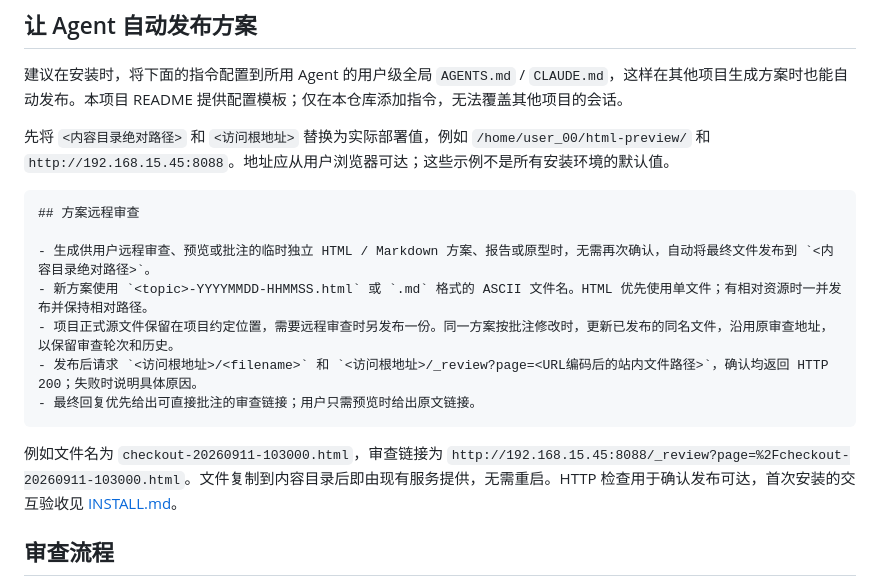
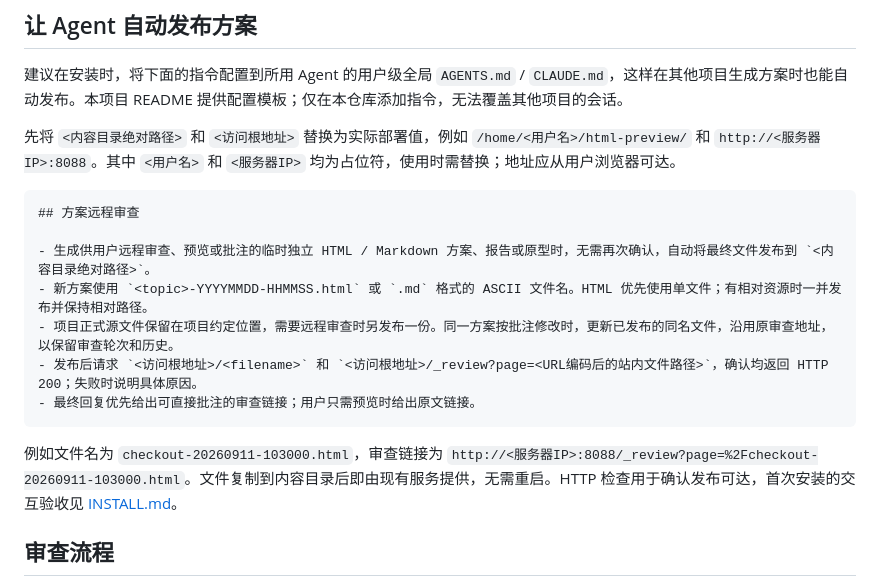
Before and after one commit to charlieYong/review-desk, a Markdown page: README.md, the part around the change. GitHub-like rendering.

````diff
--- a/README.md
+++ b/README.md
@@ -44,7 +44,7 @@ mkdir -p ~/preview-docs
 
 建议在安装时，将下面的指令配置到所用 Agent 的用户级全局 `AGENTS.md` / `CLAUDE.md`，这样在其他项目生成方案时也能自动发布。本项目 README 提供配置模板；仅在本仓库添加指令，无法覆盖其他项目的会话。
 
-先将 `<内容目录绝对路径>` 和 `<访问根地址>` 替换为实际部署值，例如 `/home/user_00/html-preview/` 和 `http://192.168.15.45:8088`。地址应从用户浏览器可达；这些示例不是所有安装环境的默认值。
+先将 `<内容目录绝对路径>` 和 `<访问根地址>` 替换为实际部署值，例如 `/home/<用户名>/html-preview/` 和 `http://<服务器IP>:8088`。其中 `<用户名>` 和 `<服务器IP>` 均为占位符，使用时需替换；地址应从用户浏览器可达。
 
 ```markdown
 ## 方案远程审查
@@ -56,7 +56,7 @@ mkdir -p ~/preview-docs
 - 最终回复优先给出可直接批注的审查链接；用户只需预览时给出原文链接。
 ```
 
-例如文件名为 `checkout-20260911-103000.html`，审查链接为 `http://192.168.15.45:8088/_review?page=%2Fcheckout-20260911-103000.html`。文件复制到内容目录后即由现有服务提供，无需重启。HTTP 检查用于确认发布可达，首次安装的交互验收见 [INSTALL.md](INSTALL.md)。
+例如文件名为 `checkout-20260911-103000.html`，审查链接为 `http://<服务器IP>:8088/_review?page=%2Fcheckout-20260911-103000.html`。文件复制到内容目录后即由现有服务提供，无需重启。HTTP 检查用于确认发布可达，首次安装的交互验收见 [INSTALL.md](INSTALL.md)。
 
 ## 审查流程
 
````
Also changed, not shown: AGENTS.md (added, +24 -0 lines).
